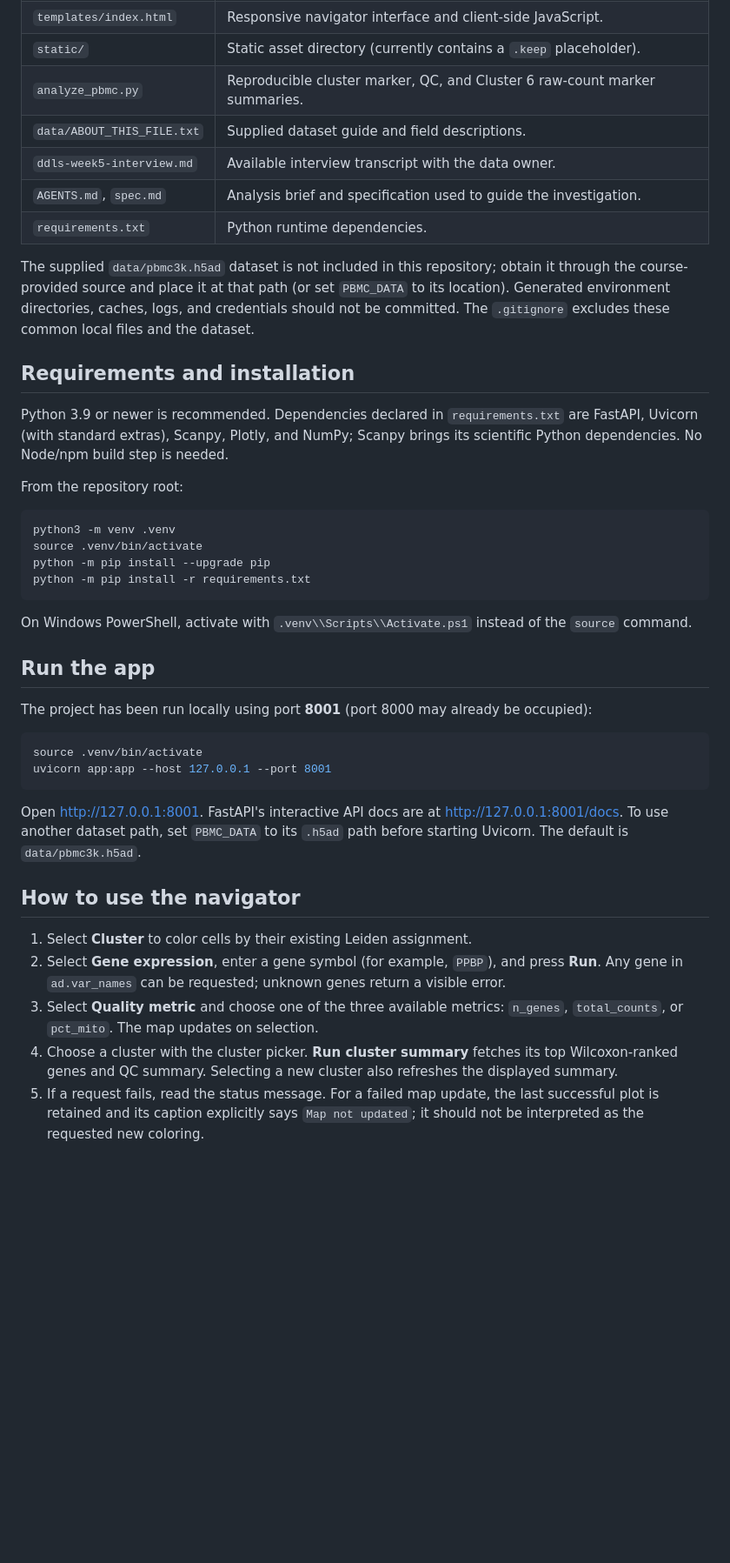
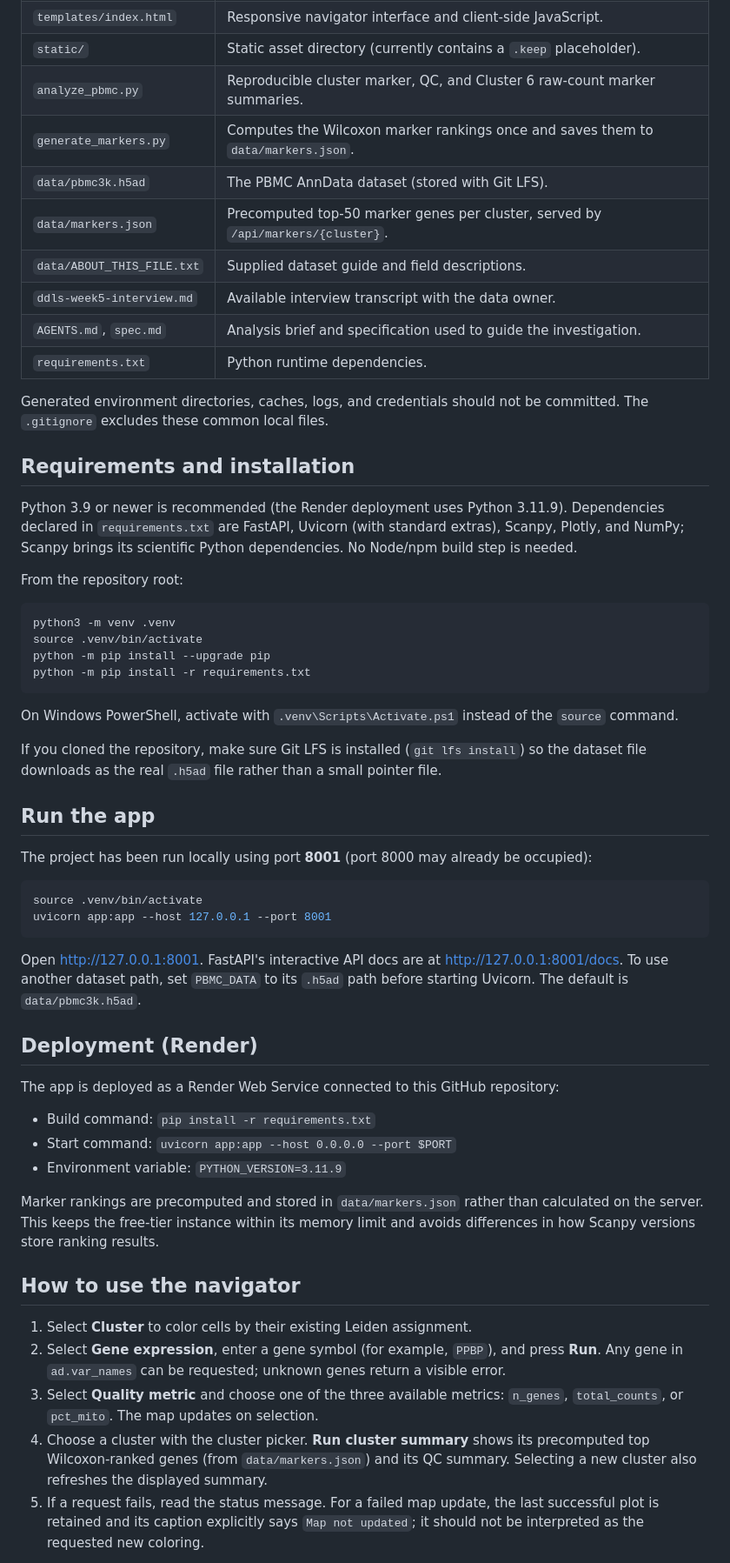
Before and after one commit to RidaHayat/ddls-week5, a Markdown page: README.md, the part around one of its changes. Shown at 87% size. Drawn GitHub-style; blank space fills up the shorter version.

Commit message:
Enhance README with app link and deployment info
Added live app link and deployment details. Clarified dataset inclusion and updated instructions for marker generation.

````diff
--- a/README.md
+++ b/README.md
@@ -37,16 +42,19 @@ No clustering or UMAP is recomputed by the app or analysis script, and the sourc
 | `templates/index.html` | Responsive navigator interface and client-side JavaScript. |
 | `static/` | Static asset directory (currently contains a `.keep` placeholder). |
 | `analyze_pbmc.py` | Reproducible cluster marker, QC, and Cluster 6 raw-count marker summaries. |
+| `generate_markers.py` | Computes the Wilcoxon marker rankings once and saves them to `data/markers.json`. |
+| `data/pbmc3k.h5ad` | The PBMC AnnData dataset (stored with Git LFS). |
+| `data/markers.json` | Precomputed top-50 marker genes per cluster, served by `/api/markers/{cluster}`. |
 | `data/ABOUT_THIS_FILE.txt` | Supplied dataset guide and field descriptions. |
 | `ddls-week5-interview.md` | Available interview transcript with the data owner. |
 | `AGENTS.md`, `spec.md` | Analysis brief and specification used to guide the investigation. |
 | `requirements.txt` | Python runtime dependencies. |
 
-The supplied `data/pbmc3k.h5ad` dataset is not included in this repository; obtain it through the course-provided source and place it at that path (or set `PBMC_DATA` to its location). Generated environment directories, caches, logs, and credentials should not be committed. The `.gitignore` excludes these common local files and the dataset.
+Generated environment directories, caches, logs, and credentials should not be committed. The `.gitignore` excludes these common local files.
 
 ## Requirements and installation
 
-Python 3.9 or newer is recommended. Dependencies declared in `requirements.txt` are FastAPI, Uvicorn (with standard extras), Scanpy, Plotly, and NumPy; Scanpy brings its scientific Python dependencies. No Node/npm build step is needed.
+Python 3.9 or newer is recommended (the Render deployment uses Python 3.11.9). Dependencies declared in `requirements.txt` are FastAPI, Uvicorn (with standard extras), Scanpy, Plotly, and NumPy; Scanpy brings its scientific Python dependencies. No Node/npm build step is needed.
 
 From the repository root:
 
@@ -57,7 +65,9 @@ python -m pip install --upgrade pip
 python -m pip install -r requirements.txt
 ```
 
-On Windows PowerShell, activate with `.venv\\Scripts\\Activate.ps1` instead of the `source` command.
+On Windows PowerShell, activate with `.venv\Scripts\Activate.ps1` instead of the `source` command.
+
+If you cloned the repository, make sure Git LFS is installed (`git lfs install`) so the dataset file downloads as the real `.h5ad` file rather than a small pointer file.
 
 ## Run the app
 
@@ -70,12 +80,22 @@ uvicorn app:app --host 127.0.0.1 --port 8001
 
 Open <http://127.0.0.1:8001>. FastAPI's interactive API docs are at <http://127.0.0.1:8001/docs>. To use another dataset path, set `PBMC_DATA` to its `.h5ad` path before starting Uvicorn. The default is `data/pbmc3k.h5ad`.
 
+## Deployment (Render)
+
+The app is deployed as a Render Web Service connected to this GitHub repository:
+
+- Build command: `pip install -r requirements.txt`
+- Start command: `uvicorn app:app --host 0.0.0.0 --port $PORT`
+- Environment variable: `PYTHON_VERSION=3.11.9`
+
+Marker rankings are precomputed and stored in `data/markers.json` rather than calculated on the server. This keeps the free-tier instance within its memory limit and avoids differences in how Scanpy versions store ranking results.
+
 ## How to use the navigator
 
 1. Select **Cluster** to color cells by their existing Leiden assignment.
 2. Select **Gene expression**, enter a gene symbol (for example, `PPBP`), and press **Run**. Any gene in `ad.var_names` can be requested; unknown genes return a visible error.
 3. Select **Quality metric** and choose one of the three available metrics: `n_genes`, `total_counts`, or `pct_mito`. The map updates on selection.
-4. Choose a cluster with the cluster picker. **Run cluster summary** fetches its top Wilcoxon-ranked genes and QC summary. Selecting a new cluster also refreshes the displayed summary.
+4. Choose a cluster with the cluster picker. **Run cluster summary** shows its precomputed top Wilcoxon-ranked genes (from `data/markers.json`) and its QC summary. Selecting a new cluster also refreshes the displayed summary.
 5. If a request fails, read the status message. For a failed map update, the last successful plot is retained and its caption explicitly says `Map not updated`; it should not be interpreted as the requested new coloring.
 
 The API includes `/api/umap`, `/api/expression/{gene}`, `/api/markers/{cluster}`, `/api/quality`, `/api/clusters`, and `/api/genes`.
````
Also changed, not shown: other parts of README.md (+19 -4 lines).
